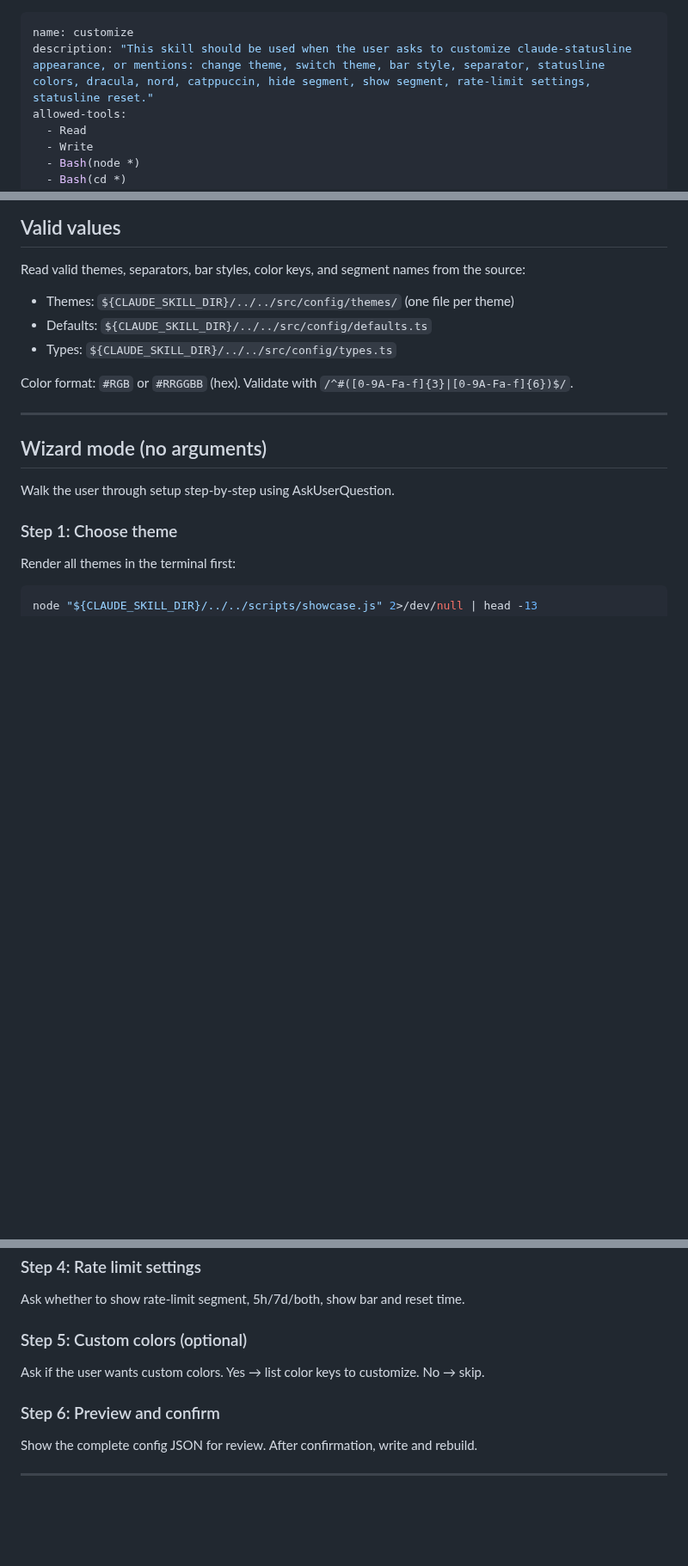
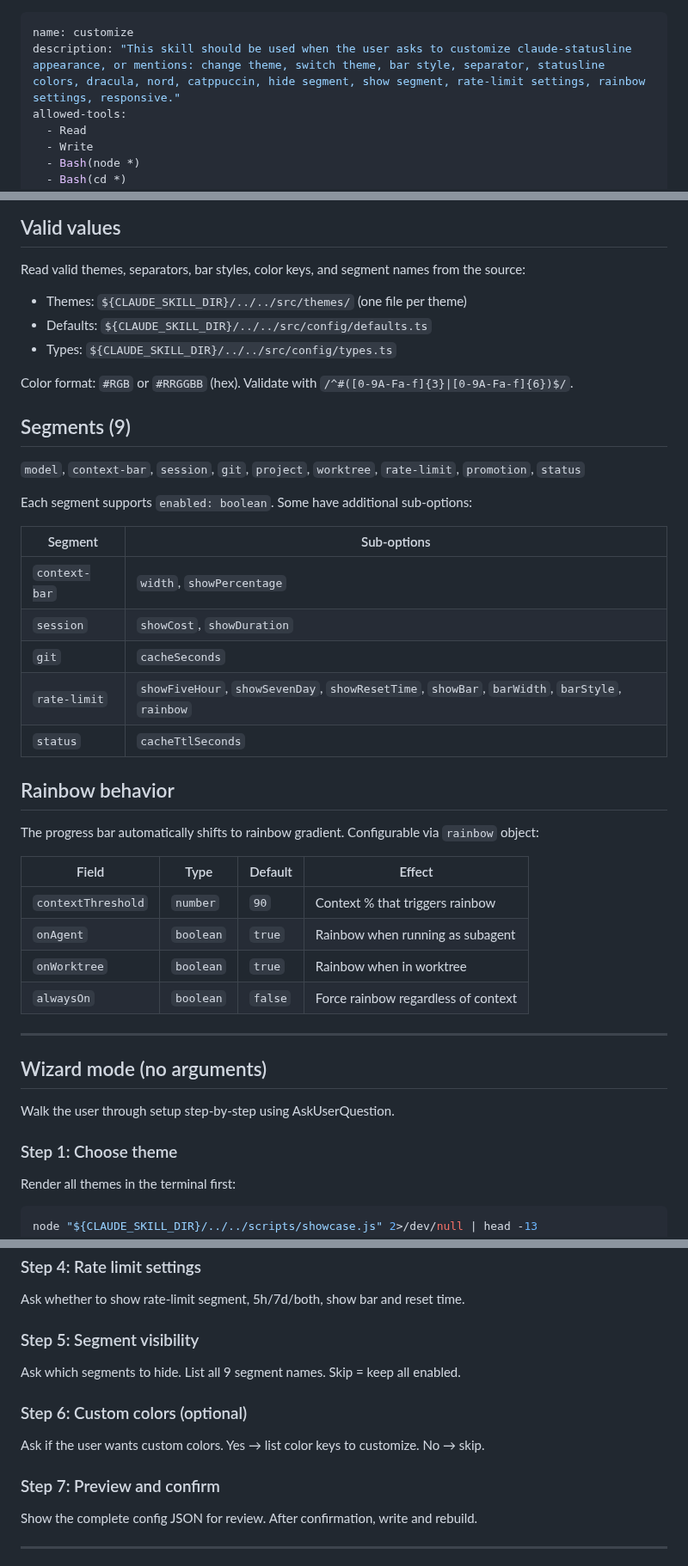
Before and after one commit to bouob/claude-statusline, a Markdown page: skills/customize/SKILL.md, 3 parts joined by grey strips. Shown at 86% size. Rendered like a GitHub page; blank space fills up the shorter version.

```diff
--- a/skills/customize/SKILL.md
+++ b/skills/customize/SKILL.md
@@ -1,6 +1,6 @@
 ---
 name: customize
-description: "This skill should be used when the user asks to customize claude-statusline appearance, or mentions: change theme, switch theme, bar style, separator, statusline colors, dracula, nord, catppuccin, hide segment, show segment, rate-limit settings, statusline reset."
+description: "This skill should be used when the user asks to customize claude-statusline appearance, or mentions: change theme, switch theme, bar style, separator, statusline colors, dracula, nord, catppuccin, hide segment, show segment, rate-limit settings, rainbow settings, responsive."
 allowed-tools:
   - Read
   - Write
@@ -35,11 +34,36 @@ Priority order (first found wins on read; user-level is default write target):
 ## Valid values
 
 Read valid themes, separators, bar styles, color keys, and segment names from the source:
-- Themes: `${CLAUDE_SKILL_DIR}/../../src/config/themes/` (one file per theme)
+- Themes: `${CLAUDE_SKILL_DIR}/../../src/themes/` (one file per theme)
 - Defaults: `${CLAUDE_SKILL_DIR}/../../src/config/defaults.ts`
 - Types: `${CLAUDE_SKILL_DIR}/../../src/config/types.ts`
 
 Color format: `#RGB` or `#RRGGBB` (hex). Validate with `/^#([0-9A-Fa-f]{3}|[0-9A-Fa-f]{6})$/`.
+
+## Segments (9)
+
+`model`, `context-bar`, `session`, `git`, `project`, `worktree`, `rate-limit`, `promotion`, `status`
+
+Each segment supports `enabled: boolean`. Some have additional sub-options:
+
+| Segment | Sub-options |
+|---------|------------|
+| `context-bar` | `width`, `showPercentage` |
+| `session` | `showCost`, `showDuration` |
+| `git` | `cacheSeconds` |
+| `rate-limit` | `showFiveHour`, `showSevenDay`, `showResetTime`, `showBar`, `barWidth`, `barStyle`, `rainbow` |
+| `status` | `cacheTtlSeconds` |
+
+## Rainbow behavior
+
+The progress bar automatically shifts to rainbow gradient. Configurable via `rainbow` object:
+
+| Field | Type | Default | Effect |
+|-------|------|---------|--------|
+| `contextThreshold` | `number` | `90` | Context % that triggers rainbow |
+| `onAgent` | `boolean` | `true` | Rainbow when running as subagent |
+| `onWorktree` | `boolean` | `true` | Rainbow when in worktree |
+| `alwaysOn` | `boolean` | `false` | Force rainbow regardless of context |
 
 ---
 
@@ -69,11 +93,15 @@ Options: powerline, rounded, slash, minimal, none.
 
 Ask whether to show rate-limit segment, 5h/7d/both, show bar and reset time.
 
-### Step 5: Custom colors (optional)
+### Step 5: Segment visibility
+
+Ask which segments to hide. List all 9 segment names. Skip = keep all enabled.
+
+### Step 6: Custom colors (optional)
 
 Ask if the user wants custom colors. Yes → list color keys to customize. No → skip.
 
-### Step 6: Preview and confirm
+### Step 7: Preview and confirm
 
 Show the complete config JSON for review. After confirmation, write and rebuild.
 
```
Also changed, not shown: other parts of skills/customize/SKILL.md (+8 -9 lines), README.md (+20 -11 lines), README.zh-TW.md (+20 -11 lines), images/showcase.jpg (added), images/showcase.png (deleted), 2 other files.
